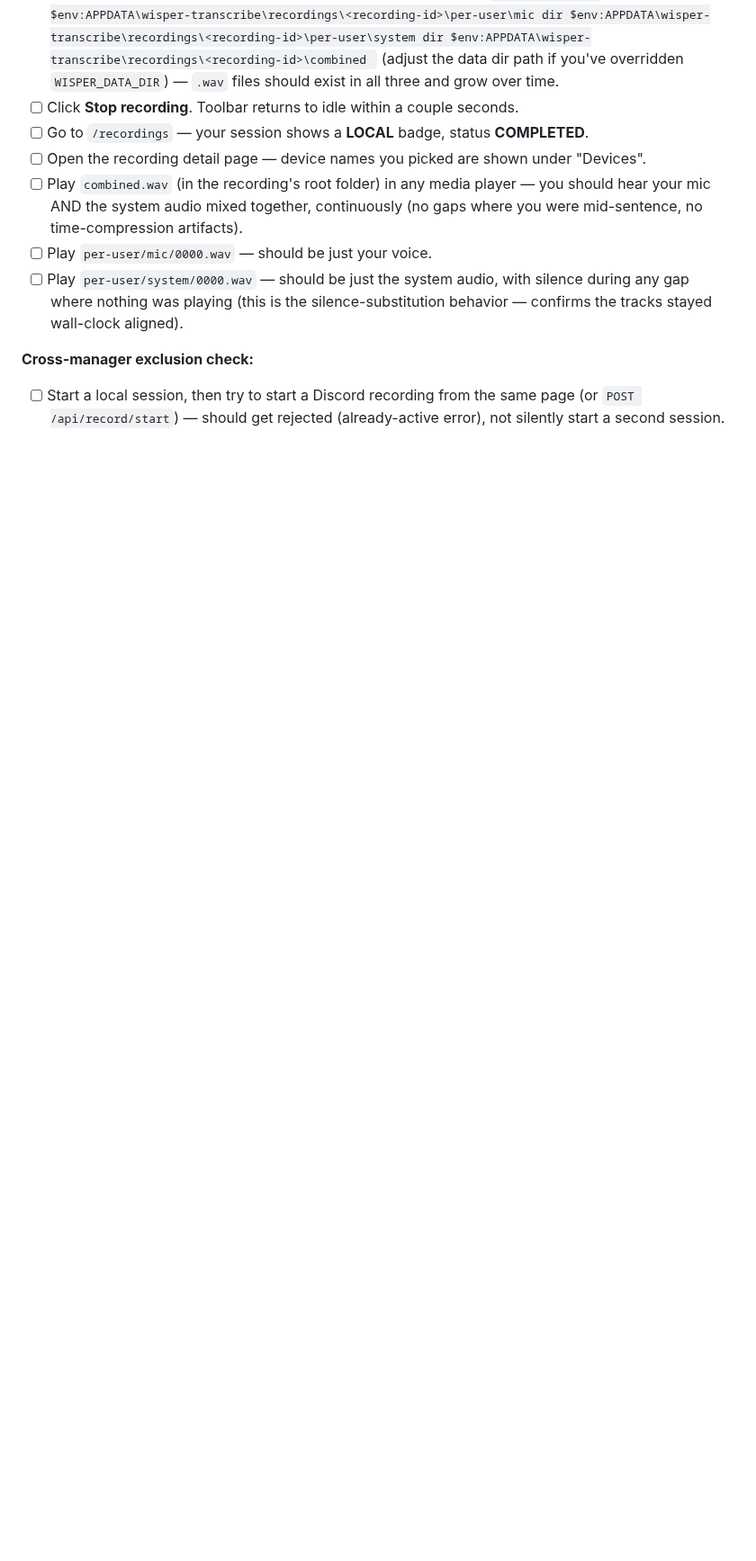
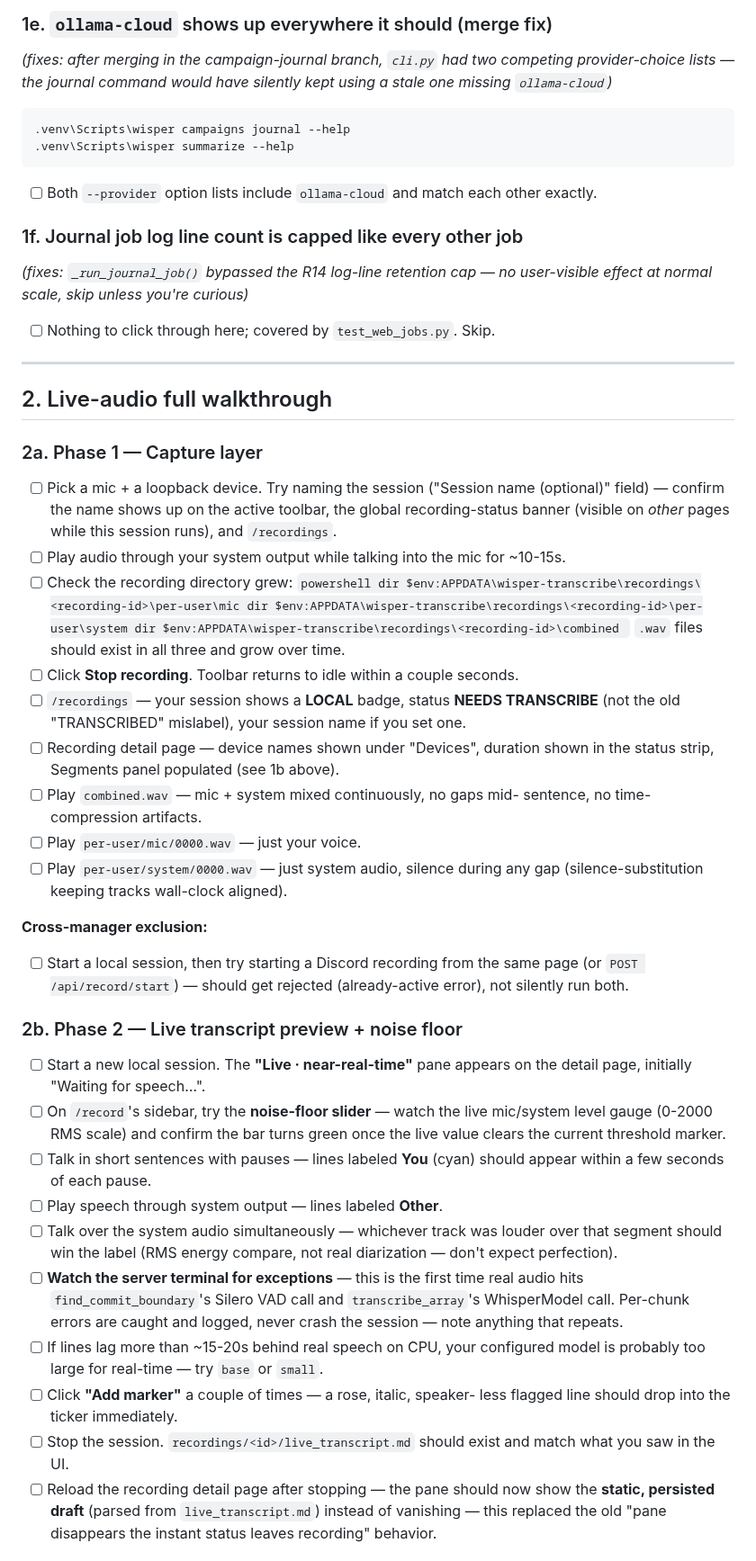
Before and after one commit to brandonfhall/wisper-transcribe, a Markdown page: LIVE_AUDIO_TEST_PLAN.md, the part around one of its changes. Shown at 90% size. Rendered like a GitHub page; blank space fills up the shorter version.

````diff
--- a/LIVE_AUDIO_TEST_PLAN.md
+++ b/LIVE_AUDIO_TEST_PLAN.md
@@ -48,22 +95,86 @@ you see; it may need a filter tweak.
+### 1e. `ollama-cloud` shows up everywhere it should (merge fix)
+*(fixes: after merging in the campaign-journal branch, `cli.py` had two
+competing provider-choice lists — the journal command would have silently
+kept using a stale one missing `ollama-cloud`)*
+
+```powershell
+.venv\Scripts\wisper campaigns journal --help
+.venv\Scripts\wisper summarize --help
+```
+
+- [ ] Both `--provider` option lists include `ollama-cloud` and match each
+      other exactly.
+
+### 1f. Journal job log line count is capped like every other job
+*(fixes: `_run_journal_job()` bypassed the R14 log-line retention cap —
+no user-visible effect at normal scale, skip unless you're curious)*
+
+- [ ] Nothing to click through here; covered by
+      `test_web_jobs.py`. Skip.
+
+---
+
+## 2. Live-audio full walkthrough
+
+### 2a. Phase 1 — Capture layer
+
+- [ ] Pick a mic + a loopback device. Try naming the session
+      ("Session name (optional)" field) — confirm the name shows up on the
+      active toolbar, the global recording-status banner (visible on
+      *other* pages while this session runs), and `/recordings`.
+- [ ] Play audio through your system output while talking into the mic for
+      ~10-15s.
+- [ ] Check the recording directory grew:
       ```powershell
       dir $env:APPDATA\wisper-transcribe\recordings\<recording-id>\per-user\mic
       dir $env:APPDATA\wisper-transcribe\recordings\<recording-id>\per-user\system
       dir $env:APPDATA\wisper-transcribe\recordings\<recording-id>\combined
       ```
-      (adjust the data dir path if you've overridden `WISPER_DATA_DIR`) — `.wav` files
-      should exist in all three and grow over time.
-- [ ] Click **Stop recording**. Toolbar returns to idle within a couple seconds.
-- [ ] Go to `/recordings` — your session shows a **LOCAL** badge, status **COMPLETED**.
-- [ ] Open the recording detail page — device names you picked are shown under "Devices".
-- [ ] Play `combined.wav` (in the recording's root folder) in any media player — you
-      should hear your mic AND the system audio mixed together, continuously (no gaps
-      where you were mid-sentence, no time-compression artifacts).
-- [ ] Play `per-user/mic/0000.wav` — should be just your voice.
-- [ ] Play `per-user/system/0000.wav` — should be just the system audio, with silence
-      during any gap where nothing was playing (this is the silence-substitution
-      behavior — confirms the tracks stayed wall-clock aligned).
+      `.wav` files should exist in all three and grow over time.
+- [ ] Click **Stop recording**. Toolbar returns to idle within a couple
+      seconds.
+- [ ] `/recordings` — your session shows a **LOCAL** badge, status
+      **NEEDS TRANSCRIBE** (not the old "TRANSCRIBED" mislabel), your
+      session name if you set one.
+- [ ] Recording detail page — device names shown under "Devices", duration
+      shown in the status strip, Segments panel populated (see 1b above).
+- [ ] Play `combined.wav` — mic + system mixed continuously, no gaps mid-
+      sentence, no time-compression artifacts.
+- [ ] Play `per-user/mic/0000.wav` — just your voice.
+- [ ] Play `per-user/system/0000.wav` — just system audio, silence during
+      any gap (silence-substitution keeping tracks wall-clock aligned).
 
-**Cross-manager exclusion check:**
-- [ ] Start a local session, then try to start a Discord recording from the same page
-      (or `POST /api/record/start`) — should get rejected (already-active error), not
-      silently start a second session.
+**Cross-manager exclusion:**
+- [ ] Start a local session, then try starting a Discord recording from the
+      same page (or `POST /api/record/start`) — should get rejected
+      (already-active error), not silently run both.
+
+### 2b. Phase 2 — Live transcript preview + noise floor
+
+- [ ] Start a new local session. The **"Live · near-real-time"** pane
+      appears on the detail page, initially "Waiting for speech…".
+- [ ] On `/record`'s sidebar, try the **noise-floor slider** — watch the
+      live mic/system level gauge (0-2000 RMS scale) and confirm the bar
+      turns green once the live value clears the current threshold marker.
+- [ ] Talk in short sentences with pauses — lines labeled **You** (cyan)
+      should appear within a few seconds of each pause.
+- [ ] Play speech through system output — lines labeled **Other**.
+- [ ] Talk over the system audio simultaneously — whichever track was
+      louder over that segment should win the label (RMS energy compare,
+      not real diarization — don't expect perfection).
+- [ ] **Watch the server terminal for exceptions** — this is the first time
+      real audio hits `find_commit_boundary`'s Silero VAD call and
+      `transcribe_array`'s WhisperModel call. Per-chunk errors are caught
+      and logged, never crash the session — note anything that repeats.
+- [ ] If lines lag more than ~15-20s behind real speech on CPU, your
+      configured model is probably too large for real-time — try `base` or
+      `small`.
+- [ ] Click **"Add marker"** a couple of times — a rose, italic, speaker-
+      less flagged line should drop into the ticker immediately.
+- [ ] Stop the session. `recordings/<id>/live_transcript.md` should exist
+      and match what you saw in the UI.
+- [ ] Reload the recording detail page after stopping — the pane should now
+      show the **static, persisted draft** (parsed from
+      `live_transcript.md`) instead of vanishing — this replaced the old
+      "pane disappears the instant status leaves recording" behavior.
+
````
Also changed, not shown: other parts of LIVE_AUDIO_TEST_PLAN.md (+155 -79 lines).
